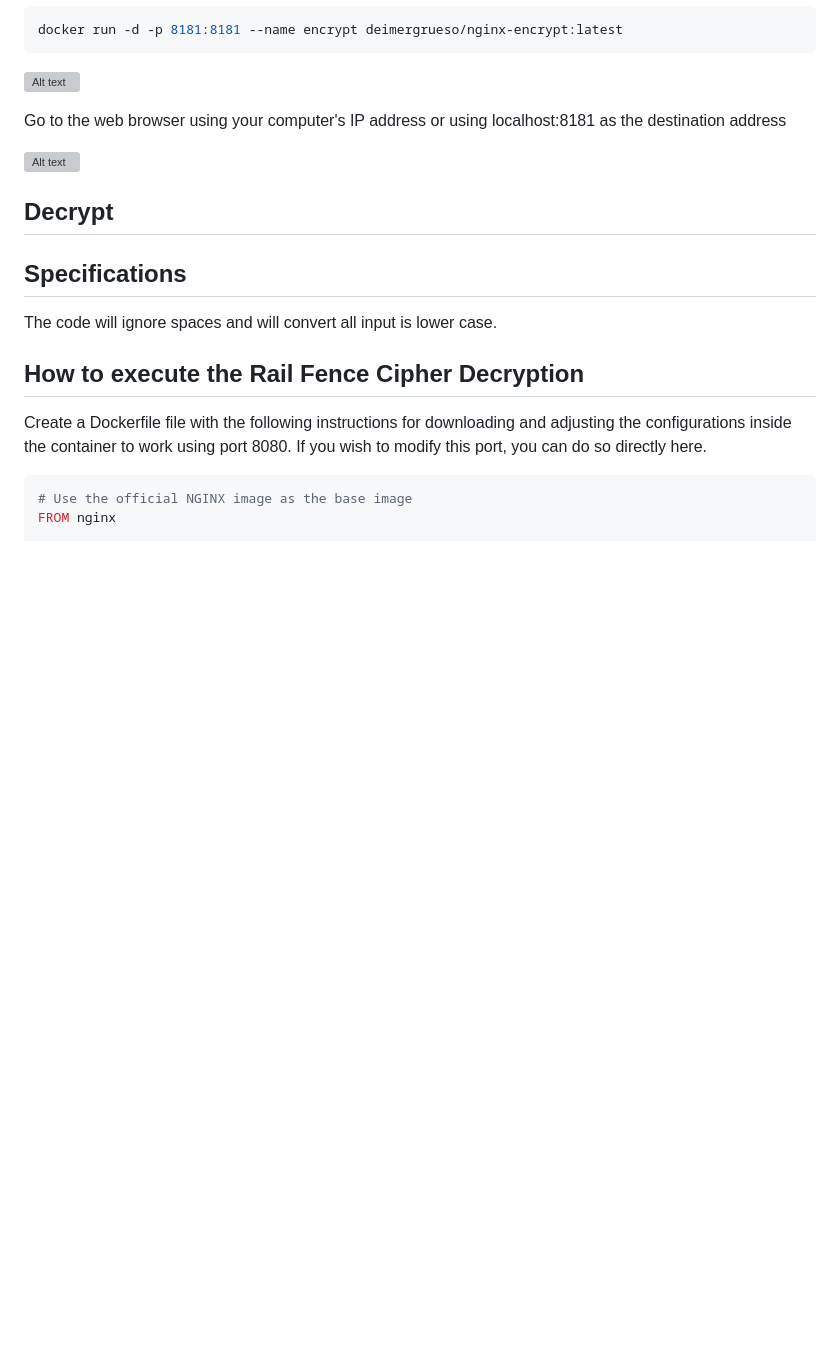
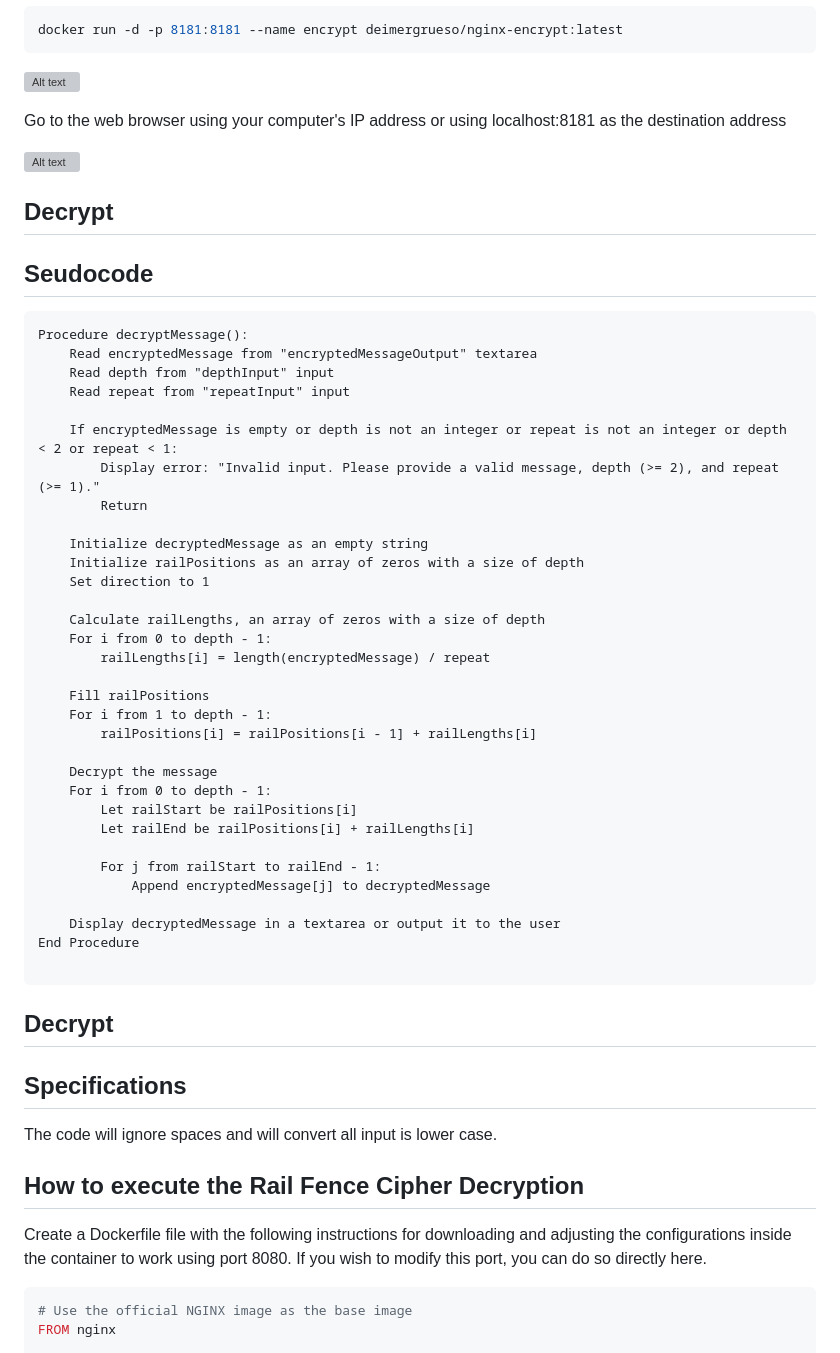
Before and after one commit to deimergruesobar/741Criptho, a Markdown page: README.md, the part around the change. Rendered like a GitHub page; blank space fills up the shorter version; grey boxes are pictures that could not be loaded.

Commit message:
pseudocode

````diff
--- a/README.md
+++ b/README.md
@@ -71,6 +71,43 @@ Go to the web browser using your computer's IP address or using localhost:8181 a
 
 ![Alt text](https://github.com/deimergruesobar/741Crypto/blob/main/Img/UI_Encryption.png)
 
+## Decrypt
+## Seudocode
+
+```
+Procedure decryptMessage():
+    Read encryptedMessage from "encryptedMessageOutput" textarea
+    Read depth from "depthInput" input
+    Read repeat from "repeatInput" input
+
+    If encryptedMessage is empty or depth is not an integer or repeat is not an integer or depth < 2 or repeat < 1:
+        Display error: "Invalid input. Please provide a valid message, depth (>= 2), and repeat (>= 1)."
+        Return
+
+    Initialize decryptedMessage as an empty string
+    Initialize railPositions as an array of zeros with a size of depth
+    Set direction to 1
+
+    Calculate railLengths, an array of zeros with a size of depth
+    For i from 0 to depth - 1:
+        railLengths[i] = length(encryptedMessage) / repeat
+
+    Fill railPositions
+    For i from 1 to depth - 1:
+        railPositions[i] = railPositions[i - 1] + railLengths[i]
+
+    Decrypt the message
+    For i from 0 to depth - 1:
+        Let railStart be railPositions[i]
+        Let railEnd be railPositions[i] + railLengths[i]
+
+        For j from railStart to railEnd - 1:
+            Append encryptedMessage[j] to decryptedMessage
+
+    Display decryptedMessage in a textarea or output it to the user
+End Procedure
+
+```
 ## Decrypt
 ## Specifications
 
````
